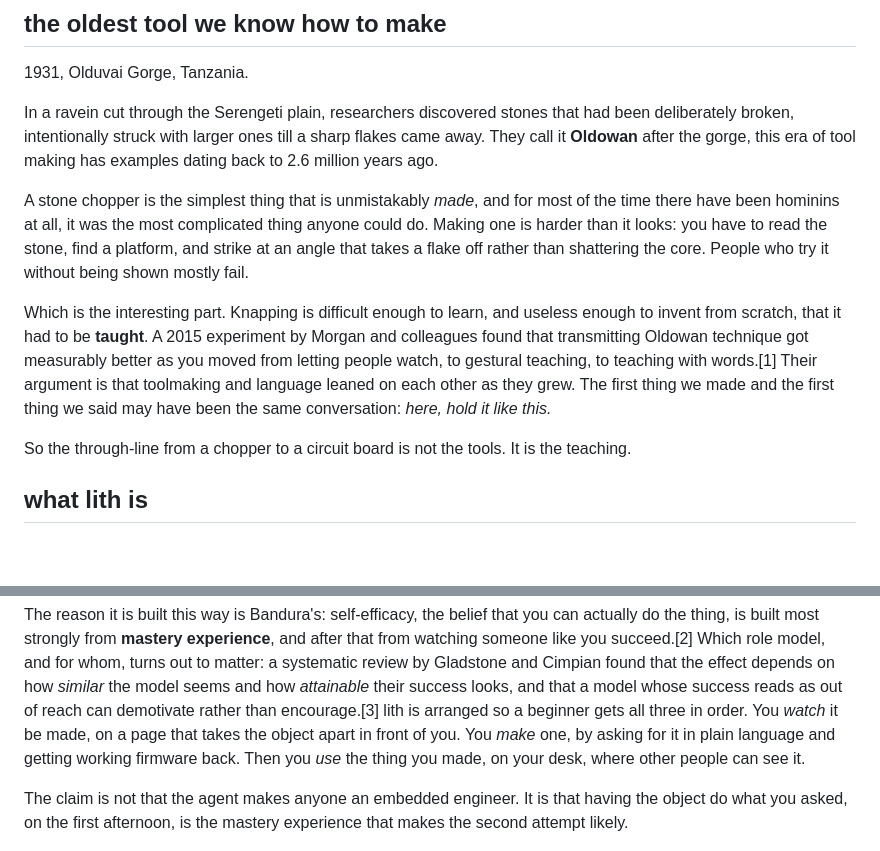
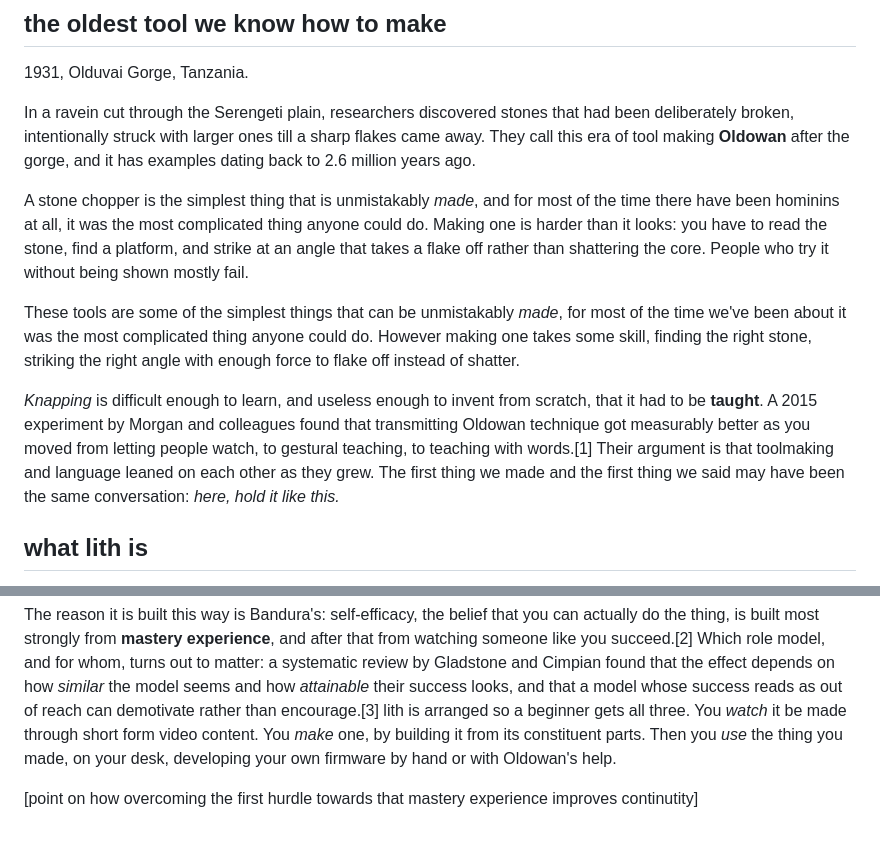
Before and after one commit to altofctrl/lith, a Markdown page: README.md, 2 parts joined by grey strips. Drawn GitHub-style; blank space fills up the shorter version.

Commit message:
revised readme, still needs something though

```diff
--- a/README.md
+++ b/README.md
@@ -8,7 +8,7 @@
 
 1931, Olduvai Gorge, Tanzania.
 
-In a ravein cut through the Serengeti plain, researchers discovered stones that had been deliberately broken, intentionally struck with larger ones till a sharp flakes came away. They call it **Oldowan** after the gorge, this era of tool making has examples dating back to 2.6 million years ago.
+In a ravein cut through the Serengeti plain, researchers discovered stones that had been deliberately broken, intentionally struck with larger ones till a sharp flakes came away. They call this era of tool making **Oldowan** after the gorge, and it has examples dating back to 2.6 million years ago.
 
 A stone chopper is the simplest
 thing that is unmistakably *made*, and for most of the time there have been
@@ -17,7 +17,10 @@ is harder than it looks: you have to read the stone, find a platform, and strike
 at an angle that takes a flake off rather than shattering the core. People who
 try it without being shown mostly fail.
 
-Which is the interesting part. Knapping is difficult enough to learn, and
+These tools are some of the simplest things that can be unmistakably *made*, for most of the time we've been about it was the most complicated thing anyone could do.
+However making one takes some skill, finding the right stone, striking the right angle with enough force to flake off instead of shatter.
+
+_Knapping_ is difficult enough to learn, and
 useless enough to invent from scratch, that it had to be **taught**. A 2015
 experiment by Morgan and colleagues found that transmitting Oldowan technique
 got measurably better as you moved from letting people watch, to gestural
@@ -25,9 +28,6 @@ teaching, to teaching with words.[1] Their argument is that toolmaking and
 language leaned on each other as they grew. The first thing we made and the
 first thing we said may have been the same conversation: *here, hold it like
 this.*
-
-So the through-line from a chopper to a circuit board is not the tools. It is
-the teaching.
 
 ## what lith is
 
@@ -47,14 +47,10 @@ role model, and for whom, turns out to matter: a systematic review by
 Gladstone and Cimpian found that the effect depends on how *similar* the model
 seems and how *attainable* their success looks, and that a model whose success
 reads as out of reach can demotivate rather than encourage.[3] lith is
-arranged so a beginner gets all three in order. You *watch* it be made, on a
-page that takes the object apart in front of you. You *make* one, by asking
-for it in plain language and getting working firmware back. Then you *use* the
-thing you made, on your desk, where other people can see it.
+arranged so a beginner gets all three. You *watch* it be made through short form video content. You *make* one, by building it from its constituent parts. Then you *use* the
+thing you made, on your desk, developing your own firmware by hand or with Oldowan's help.
 
-The claim is not that the agent makes anyone an embedded engineer. It is that
-having the object do what you asked, on the first afternoon, is the mastery
-experience that makes the second attempt likely.
+[point on how overcoming the first hurdle towards that mastery experience improves continutity]
 
 ![lith v1, exploded assembly, with parts labelled](docs/assets/exploded.png)
 
```
